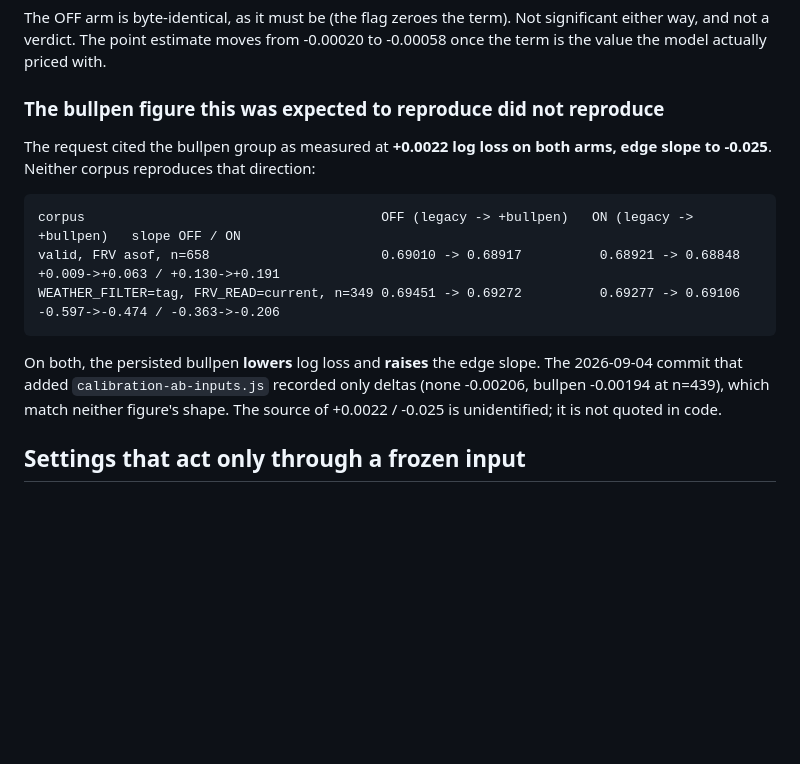
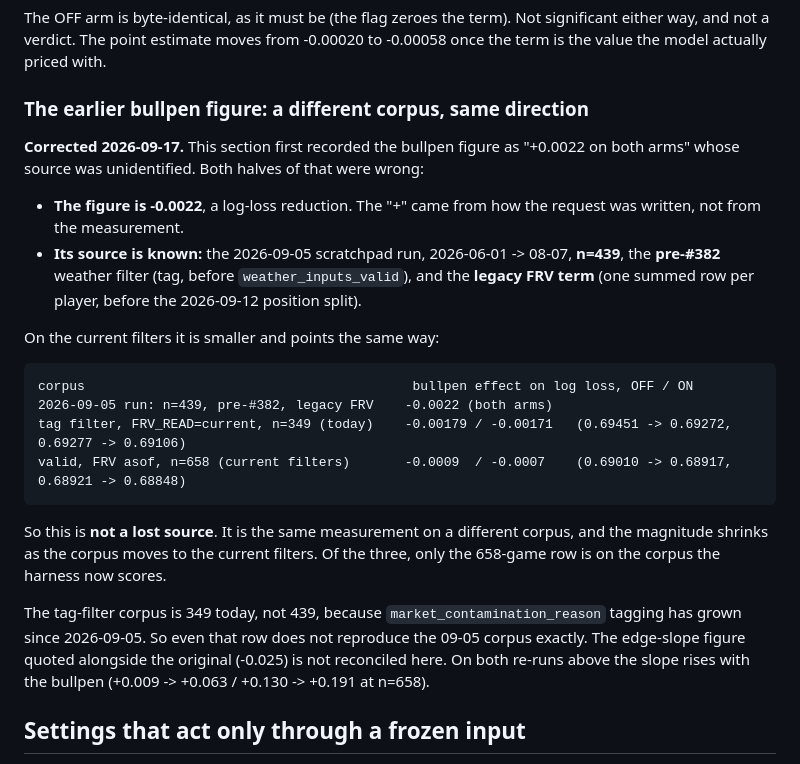
Before and after one commit to mikereagan24-sketch/mlb-analyzer, a Markdown page: mlb-analyzer/docs/harness-inputs-persisted-2026-09-16.md, the part around the change. Rendered like a GitHub page; blank space fills up the shorter version.

Commit message:
Harness-inputs doc: the -0.0022 bullpen figure came from a different corpus
The doc recorded the bullpen figure as "+0.0022, source unidentified".
It is -0.0022 (a log-loss reduction), from the 2026-09-05 scratchpad run:
2026-06-01..08-07, n=439, pre-#382 weather filter, legacy FRV term.

On current filters (valid, FRV asof, n=658) it is -0.0009 OFF / -0.0007 ON,
same direction. The tag-filter re-run at today's n=349 gives -0.00179 /
-0.00171. Not a lost source; the same measurement on a different corpus.

Docs only.

Co-Authored-By: Claude Opus 5 (1M context) <noreply@anthropic.com>

````diff
--- a/mlb-analyzer/docs/harness-inputs-persisted-2026-09-16.md
+++ b/mlb-analyzer/docs/harness-inputs-persisted-2026-09-16.md
@@ -106,23 +106,38 @@ Not significant either way, and not a verdict. The point estimate moves
 from -0.00020 to -0.00058 once the term is the value the model actually
 priced with.
 
-### The bullpen figure this was expected to reproduce did not reproduce
+### The earlier bullpen figure: a different corpus, same direction
 
-The request cited the bullpen group as measured at **+0.0022 log loss on
-both arms, edge slope to -0.025**. Neither corpus reproduces that
-direction:
+**Corrected 2026-09-17.** This section first recorded the bullpen figure as
+"+0.0022 on both arms" whose source was unidentified. Both halves of that were
+wrong:
+
+- **The figure is -0.0022**, a log-loss reduction. The "+" came from how
+  the request was written, not from the measurement.
+- **Its source is known:** the 2026-09-05 scratchpad run, 2026-06-01 ->
+  08-07, **n=439**, the **pre-#382** weather filter (tag, before
+  `weather_inputs_valid`), and the **legacy FRV term** (one summed row per
+  player, before the 2026-09-12 position split).
+
+On the current filters it is smaller and points the same way:
 
 ```
-corpus                                      OFF (legacy -> +bullpen)   ON (legacy -> +bullpen)   slope OFF / ON
-valid, FRV asof, n=658                      0.69010 -> 0.68917          0.68921 -> 0.68848        +0.009->+0.063 / +0.130->+0.191
-WEATHER_FILTER=tag, FRV_READ=current, n=349 0.69451 -> 0.69272          0.69277 -> 0.69106        -0.597->-0.474 / -0.363->-0.206
+corpus                                          bullpen effect on log loss, OFF / ON
+2026-09-05 run: n=439, pre-#382, legacy FRV    -0.0022 (both arms)
+tag filter, FRV_READ=current, n=349 (today)    -0.00179 / -0.00171   (0.69451 -> 0.69272, 0.69277 -> 0.69106)
+valid, FRV asof, n=658 (current filters)       -0.0009  / -0.0007    (0.69010 -> 0.68917, 0.68921 -> 0.68848)
 ```
 
-On both, the persisted bullpen **lowers** log loss and **raises** the edge
-slope. The 2026-09-04 commit that added `calibration-ab-inputs.js` recorded
-only deltas (none -0.00206, bullpen -0.00194 at n=439), which match
-neither figure's shape. The source of +0.0022 / -0.025 is unidentified; it
-is not quoted in code.
+So this is **not a lost source**. It is the same measurement on a different
+corpus, and the magnitude shrinks as the corpus moves to the current filters.
+Of the three, only the 658-game row is on the corpus the harness now scores.
+
+The tag-filter corpus is 349 today, not 439, because
+`market_contamination_reason` tagging has grown since 2026-09-05. So even
+that row does not reproduce the 09-05 corpus exactly. The edge-slope figure
+quoted alongside the original (-0.025) is not reconciled here. On both
+re-runs above the slope rises with the bullpen (+0.009 -> +0.063 / +0.130 ->
++0.191 at n=658).
 
 ## Settings that act only through a frozen input
 
````
